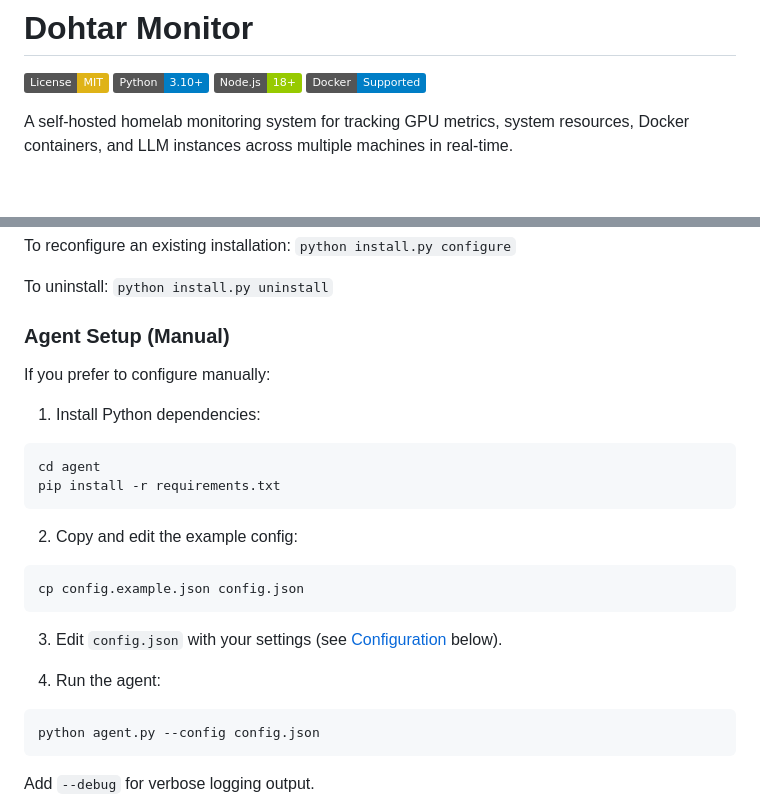
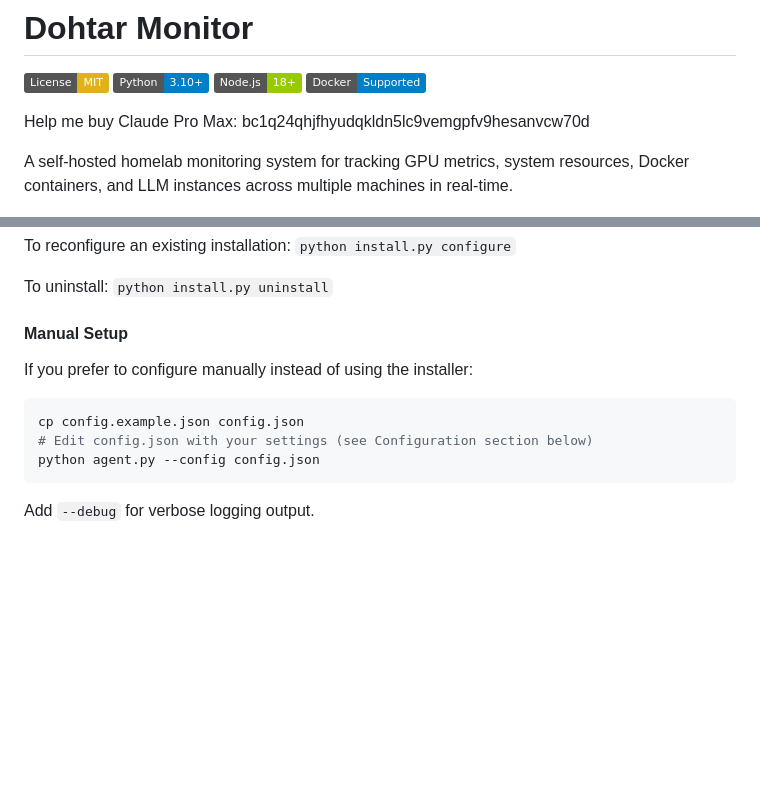
Before and after one commit to Dohtar1337/dohtar-monitor, a Markdown page: README.md, 2 parts joined by grey strips. Rendered like a GitHub page; badges without logos; blank space fills up the shorter version.

````diff
--- a/README.md
+++ b/README.md
@@ -5,7 +5,8 @@
 [![Node.js 18+](https://img.shields.io/badge/Node.js-18+-green.svg)](https://nodejs.org/)
 [![Docker](https://img.shields.io/badge/Docker-Supported-blue.svg)](https://www.docker.com/)
 
+Help me buy Claude Pro Max: bc1q24qhjfhyudqkldn5lc9vemgpfv9hesanvcw70d
+
 A self-hosted homelab monitoring system for tracking GPU metrics, system resources, Docker containers, and LLM instances across multiple machines in real-time.
 
-
 ![Dohtar Monitor Dashboard](DohtarMonitorDashboard.png)
@@ -186,25 +201,13 @@ To reconfigure an existing installation: `python install.py configure`
 
 To uninstall: `python install.py uninstall`
 
-### Agent Setup (Manual)
+#### Manual Setup
 
-If you prefer to configure manually:
+If you prefer to configure manually instead of using the installer:
 
-1. Install Python dependencies:
-```bash
-cd agent
-pip install -r requirements.txt
-```
-
-2. Copy and edit the example config:
 ```bash
 cp config.example.json config.json
-```
-
-3. Edit `config.json` with your settings (see [Configuration](#configuration) below).
-
-4. Run the agent:
-```bash
+# Edit config.json with your settings (see Configuration section below)
 python agent.py --config config.json
 ```
 
````
Also changed, not shown: other parts of README.md (+34 -20 lines).
